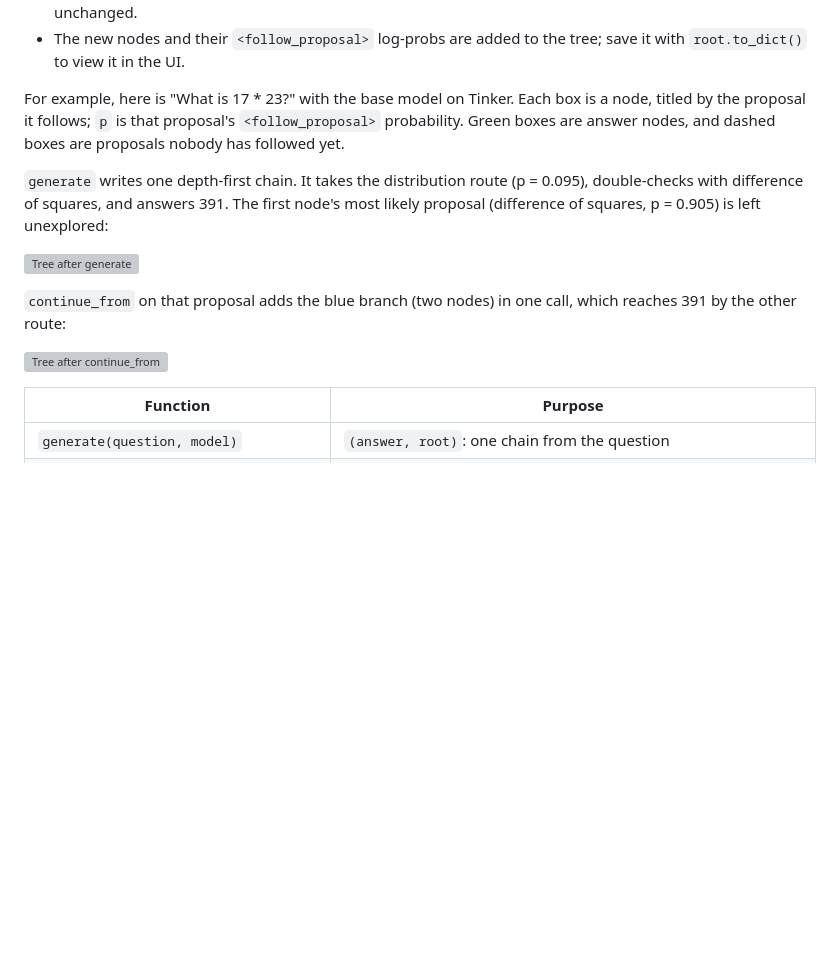
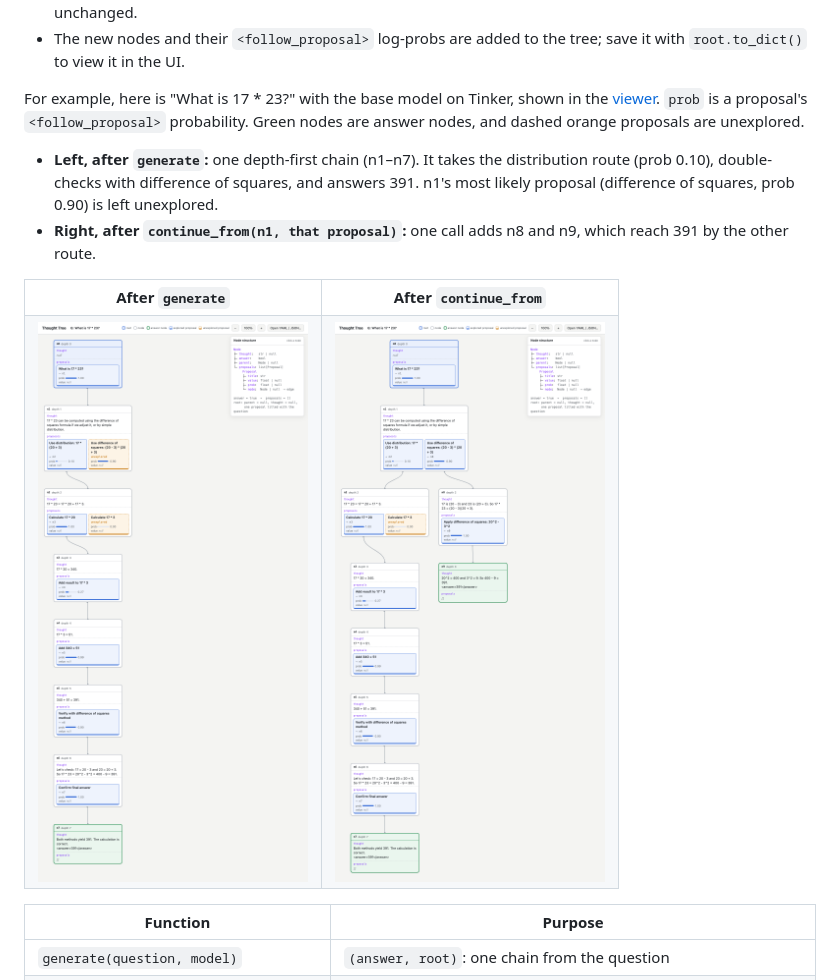
Before and after one commit to rrmuller-ml/llm-tree-search, a Markdown page: README.md, the part around the change. GitHub-like rendering; pictures changed too: docs/ui_17x23_continue.png (added), docs/ui_17x23_generate.png (added); blank space fills up the shorter version; grey boxes are pictures that could not be loaded.

Commit message:
Use viewer screenshots for the 17 * 23 before/after trees in README
Co-Authored-By: Claude Opus 5.5 <noreply@anthropic.com>

```diff
--- a/README.md
+++ b/README.md
@@ -306,22 +306,24 @@ answer = continue_from(node, proposal, model)
 - The new nodes and their `<follow_proposal>` log-probs are added to the tree;
   save it with `root.to_dict()` to view it in the UI.
 
-For example, here is "What is 17 * 23?" with the base model on Tinker. Each box
-is a node, titled by the proposal it follows; `p` is that proposal's
-`<follow_proposal>` probability. Green boxes are answer nodes, and dashed boxes
-are proposals nobody has followed yet.
+For example, here is "What is 17 * 23?" with the base model on Tinker, shown in
+the [viewer](#viewer). `prob` is a proposal's `<follow_proposal>` probability.
+Green nodes are answer nodes, and dashed orange proposals are unexplored.
 
-`generate` writes one depth-first chain. It takes the distribution route
-(p = 0.095), double-checks with difference of squares, and answers 391. The
-first node's most likely proposal (difference of squares, p = 0.905) is left
-unexplored:
+- **Left, after `generate`:** one depth-first chain (n1–n7). It takes the
+  distribution route (prob 0.10), double-checks with difference of squares, and
+  answers 391. n1's most likely proposal (difference of squares, prob 0.90) is
+  left unexplored.
+- **Right, after `continue_from(n1, that proposal)`:** one call adds n8 and n9,
+  which reach 391 by the other route.
 
-![Tree after generate](docs/tree_17x23_generate.svg)
-
-`continue_from` on that proposal adds the blue branch (two nodes) in one call,
-which reaches 391 by the other route:
-
-![Tree after continue_from](docs/tree_17x23_continue.svg)
+<table>
+<tr><th>After <code>generate</code></th><th>After <code>continue_from</code></th></tr>
+<tr>
+<td><img src="docs/ui_17x23_generate.png" alt="17 * 23 tree after generate" width="420"></td>
+<td><img src="docs/ui_17x23_continue.png" alt="17 * 23 tree after continue_from" width="420"></td>
+</tr>
+</table>
 
 | Function | Purpose |
 | --- | --- |
```
Also changed, not shown: 2 other files.
